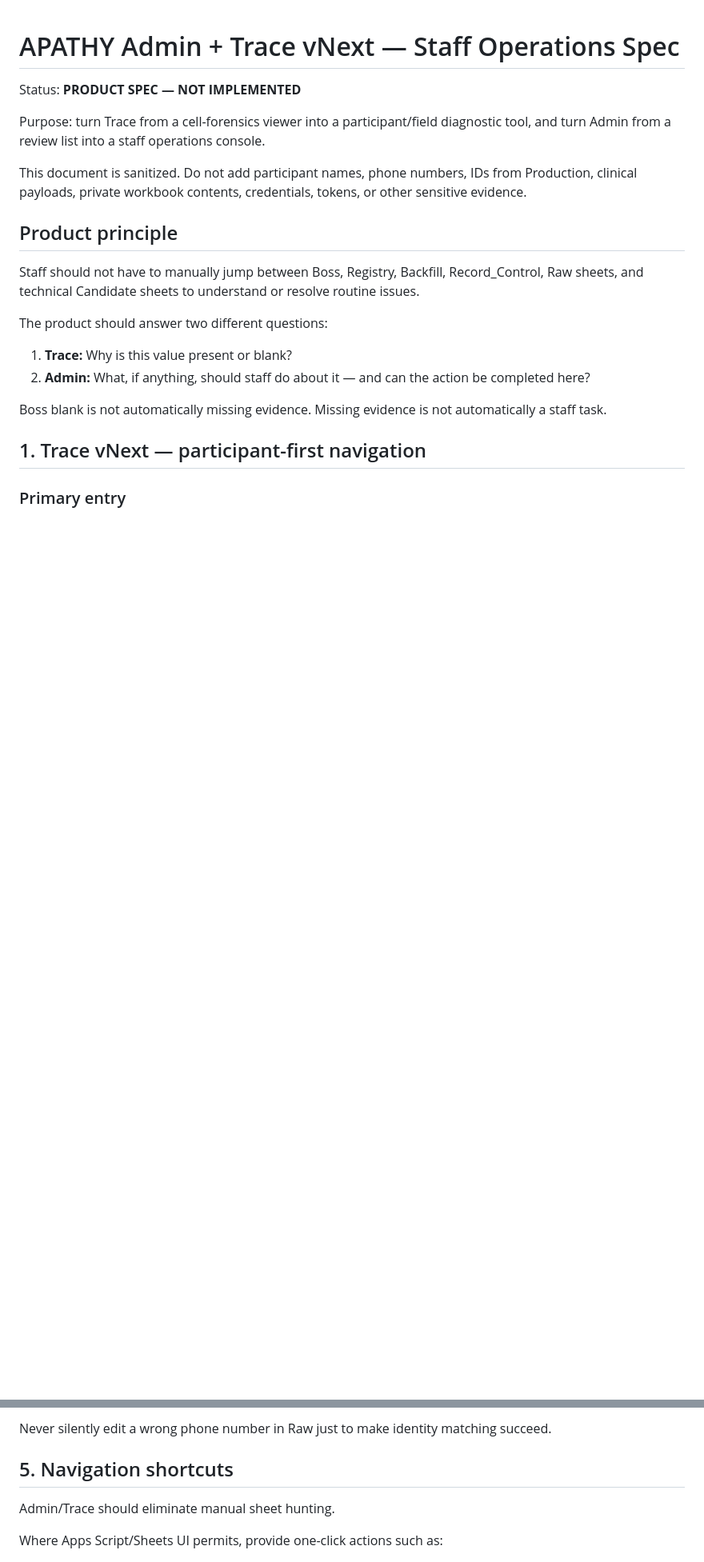
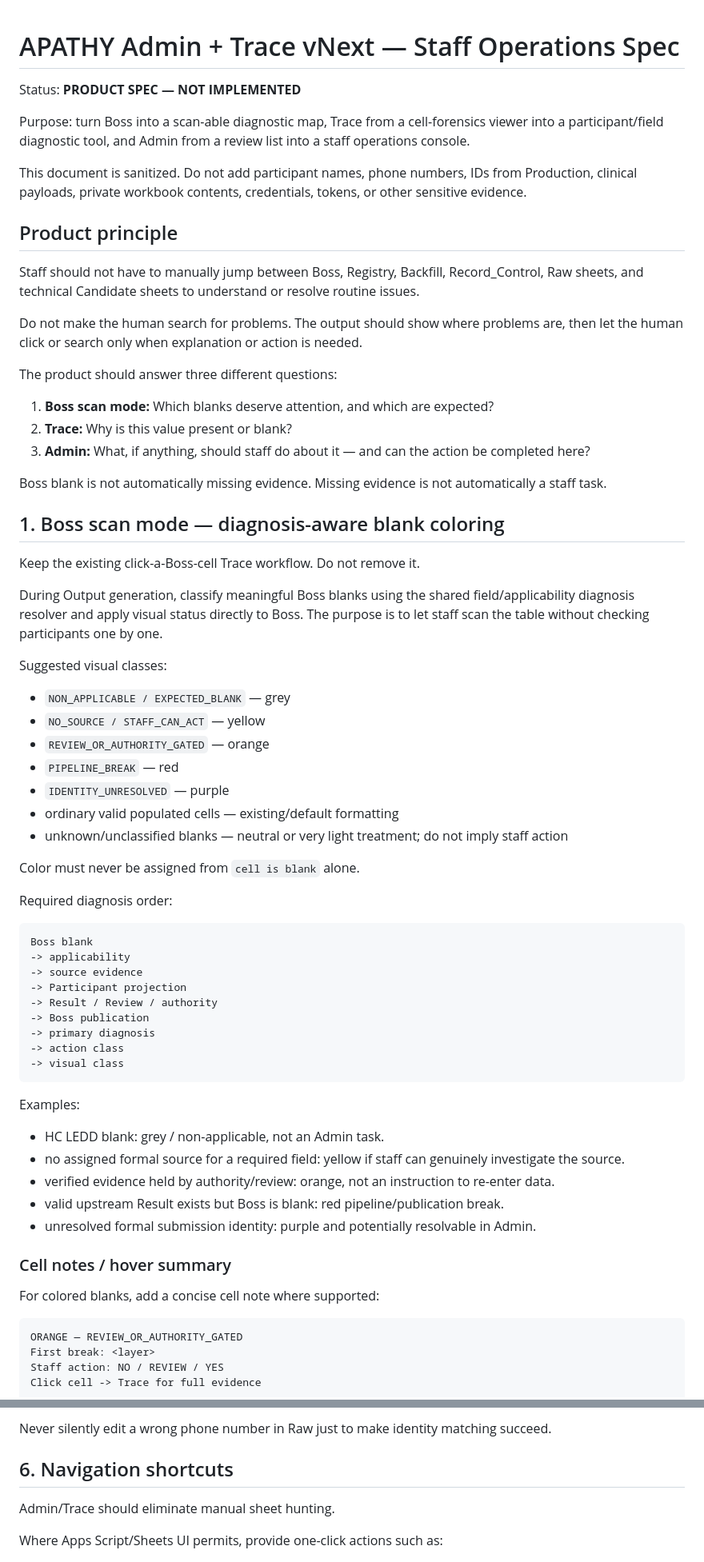
Before and after one commit to Tiutmattiu/Apathy, a Markdown page: ADMIN_TRACE_VNEXT_SPEC.md, 2 parts joined by grey strips. Shown at 80% size. Rendered like a GitHub page; blank space fills up the shorter version.

Commit message:
Add Boss scan-mode diagnosis coloring to Trace/Admin spec

````diff
--- a/ADMIN_TRACE_VNEXT_SPEC.md
+++ b/ADMIN_TRACE_VNEXT_SPEC.md
@@ -2,7 +2,7 @@
 
 Status: **PRODUCT SPEC — NOT IMPLEMENTED**
 
-Purpose: turn Trace from a cell-forensics viewer into a participant/field diagnostic tool, and turn Admin from a review list into a staff operations console.
+Purpose: turn Boss into a scan-able diagnostic map, Trace from a cell-forensics viewer into a participant/field diagnostic tool, and Admin from a review list into a staff operations console.
 
 This document is sanitized. Do not add participant names, phone numbers, IDs from Production, clinical payloads, private workbook contents, credentials, tokens, or other sensitive evidence.
 
@@ -10,13 +10,64 @@ This document is sanitized. Do not add participant names, phone numbers, IDs fro
 
 Staff should not have to manually jump between Boss, Registry, Backfill, Record_Control, Raw sheets, and technical Candidate sheets to understand or resolve routine issues.
 
-The product should answer two different questions:
+Do not make the human search for problems. The output should show where problems are, then let the human click or search only when explanation or action is needed.
 
-1. **Trace:** Why is this value present or blank?
-2. **Admin:** What, if anything, should staff do about it — and can the action be completed here?
+The product should answer three different questions:
+
+1. **Boss scan mode:** Which blanks deserve attention, and which are expected?
+2. **Trace:** Why is this value present or blank?
+3. **Admin:** What, if anything, should staff do about it — and can the action be completed here?
 
 Boss blank is not automatically missing evidence. Missing evidence is not automatically a staff task.
 
-## 1. Trace vNext — participant-first navigation
+## 1. Boss scan mode — diagnosis-aware blank coloring
 
-### Primary entry
+Keep the existing click-a-Boss-cell Trace workflow. Do not remove it.
+
+During Output generation, classify meaningful Boss blanks using the shared field/applicability diagnosis resolver and apply visual status directly to Boss. The purpose is to let staff scan the table without checking participants one by one.
+
+Suggested visual classes:
+
+- `NON_APPLICABLE / EXPECTED_BLANK` — grey
+- `NO_SOURCE / STAFF_CAN_ACT` — yellow
+- `REVIEW_OR_AUTHORITY_GATED` — orange
+- `PIPELINE_BREAK` — red
+- `IDENTITY_UNRESOLVED` — purple
+- ordinary valid populated cells — existing/default formatting
+- unknown/unclassified blanks — neutral or very light treatment; do not imply staff action
+
+Color must never be assigned from `cell is blank` alone.
+
+Required diagnosis order:
+
+```text
+Boss blank
+-> applicability
+-> source evidence
+-> Participant projection
+-> Result / Review / authority
+-> Boss publication
+-> primary diagnosis
+-> action class
+-> visual class
+```
+
+Examples:
+
+- HC LEDD blank: grey / non-applicable, not an Admin task.
+- no assigned formal source for a required field: yellow if staff can genuinely investigate the source.
+- verified evidence held by authority/review: orange, not an instruction to re-enter data.
+- valid upstream Result exists but Boss is blank: red pipeline/publication break.
+- unresolved formal submission identity: purple and potentially resolvable in Admin.
+
+### Cell notes / hover summary
+
+For colored blanks, add a concise cell note where supported:
+
+```text
+ORANGE — REVIEW_OR_AUTHORITY_GATED
+First break: <layer>
+Staff action: NO / REVIEW / YES
+Click cell -> Trace for full evidence
+```
+
@@ -188,7 +274,7 @@ After confirmation:
 
 Never silently edit a wrong phone number in Raw just to make identity matching succeed.
 
-## 5. Navigation shortcuts
+## 6. Navigation shortcuts
 
 Admin/Trace should eliminate manual sheet hunting.
 
````
Also changed, not shown: other parts of ADMIN_TRACE_VNEXT_SPEC.md (+74 -20 lines).
